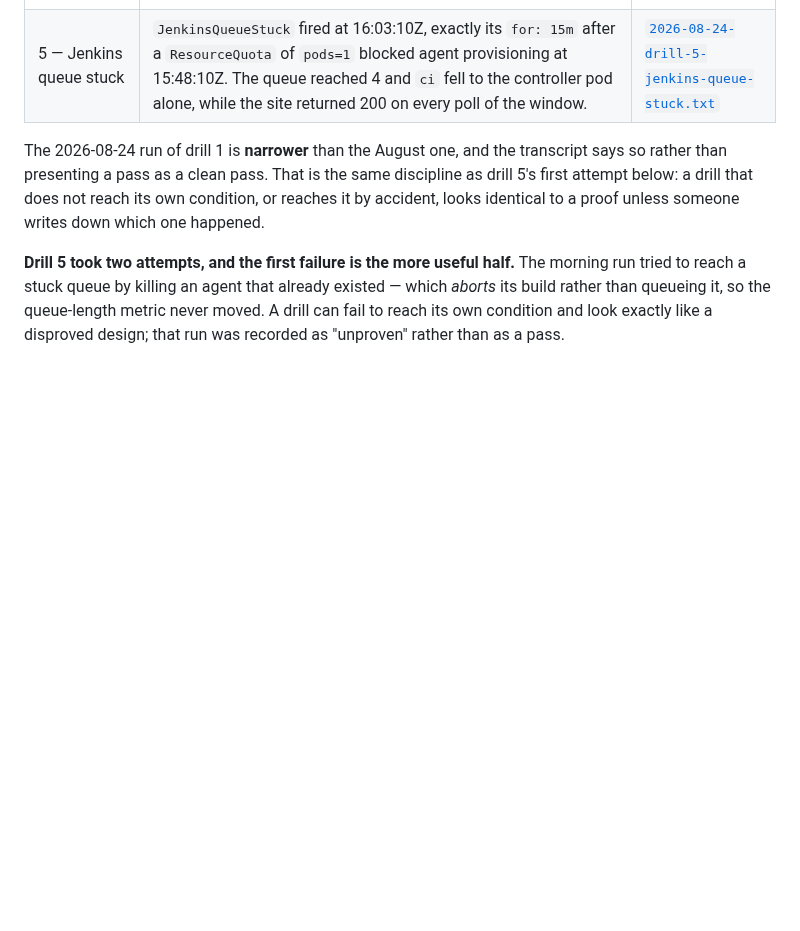
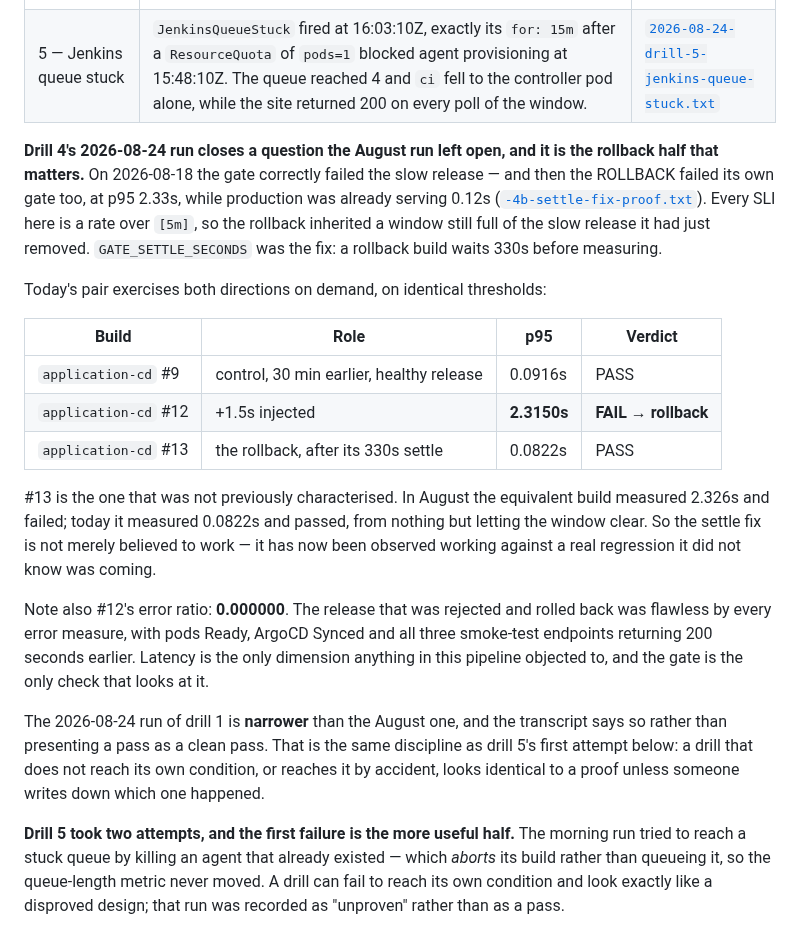
Before and after one commit to Latnook/voteball, a Markdown page: docs/observability.md, the part around the change. Rendered like a GitHub page; blank space fills up the shorter version.

```diff
--- a/docs/observability.md
+++ b/docs/observability.md
@@ -836,6 +836,31 @@ August set.
 | 4 — monitoring gate | A release with 1.5s injected into `/api/options` passed pods-Ready, ArgoCD Synced and all three smoke-test endpoints, then failed the gate on **p95 2.315s vs the 1.0s SLO with an error ratio of 0.000000**, and was rolled back automatically. Site degraded (slow, never failing) for 2m45s. | [`2026-08-24-drill-4-monitoring-gate.txt`](eks/evidence/2026-08-24-drill-4-monitoring-gate.txt) |
 | 5 — Jenkins queue stuck | `JenkinsQueueStuck` fired at 16:03:10Z, exactly its `for: 15m` after a `ResourceQuota` of `pods=1` blocked agent provisioning at 15:48:10Z. The queue reached 4 and `ci` fell to the controller pod alone, while the site returned 200 on every poll of the window. | [`2026-08-24-drill-5-jenkins-queue-stuck.txt`](eks/evidence/2026-08-24-drill-5-jenkins-queue-stuck.txt) |
 
+**Drill 4's 2026-08-24 run closes a question the August run left open, and it is the rollback half
+that matters.** On 2026-08-18 the gate correctly failed the slow release — and then the ROLLBACK
+failed its own gate too, at p95 2.33s, while production was already serving 0.12s
+([`-4b-settle-fix-proof.txt`](eks/evidence/2026-08-18-rerun-drill-4b-settle-fix-proof.txt)). Every
+SLI here is a rate over `[5m]`, so the rollback inherited a window still full of the slow release it
+had just removed. `GATE_SETTLE_SECONDS` was the fix: a rollback build waits 330s before measuring.
+
+Today's pair exercises both directions on demand, on identical thresholds:
+
+| Build | Role | p95 | Verdict |
+|---|---|---|---|
+| `application-cd` #9 | control, 30 min earlier, healthy release | 0.0916s | PASS |
+| `application-cd` #12 | +1.5s injected | **2.3150s** | **FAIL → rollback** |
+| `application-cd` #13 | the rollback, after its 330s settle | 0.0822s | PASS |
+
+#13 is the one that was not previously characterised. In August the equivalent build measured
+2.326s and failed; today it measured 0.0822s and passed, from nothing but letting the window clear.
+So the settle fix is not merely believed to work — it has now been observed working against a real
+regression it did not know was coming.
+
+Note also #12's error ratio: **0.000000**. The release that was rejected and rolled back was
+flawless by every error measure, with pods Ready, ArgoCD Synced and all three smoke-test endpoints
+returning 200 seconds earlier. Latency is the only dimension anything in this pipeline objected to,
+and the gate is the only check that looks at it.
+
 The 2026-08-24 run of drill 1 is **narrower** than the August one, and the transcript says so rather
 than presenting a pass as a clean pass. That is the same discipline as drill 5's first attempt below:
 a drill that does not reach its own condition, or reaches it by accident, looks identical to a proof
```
Also changed, not shown: CLAUDE.md (+16 -1 lines).
